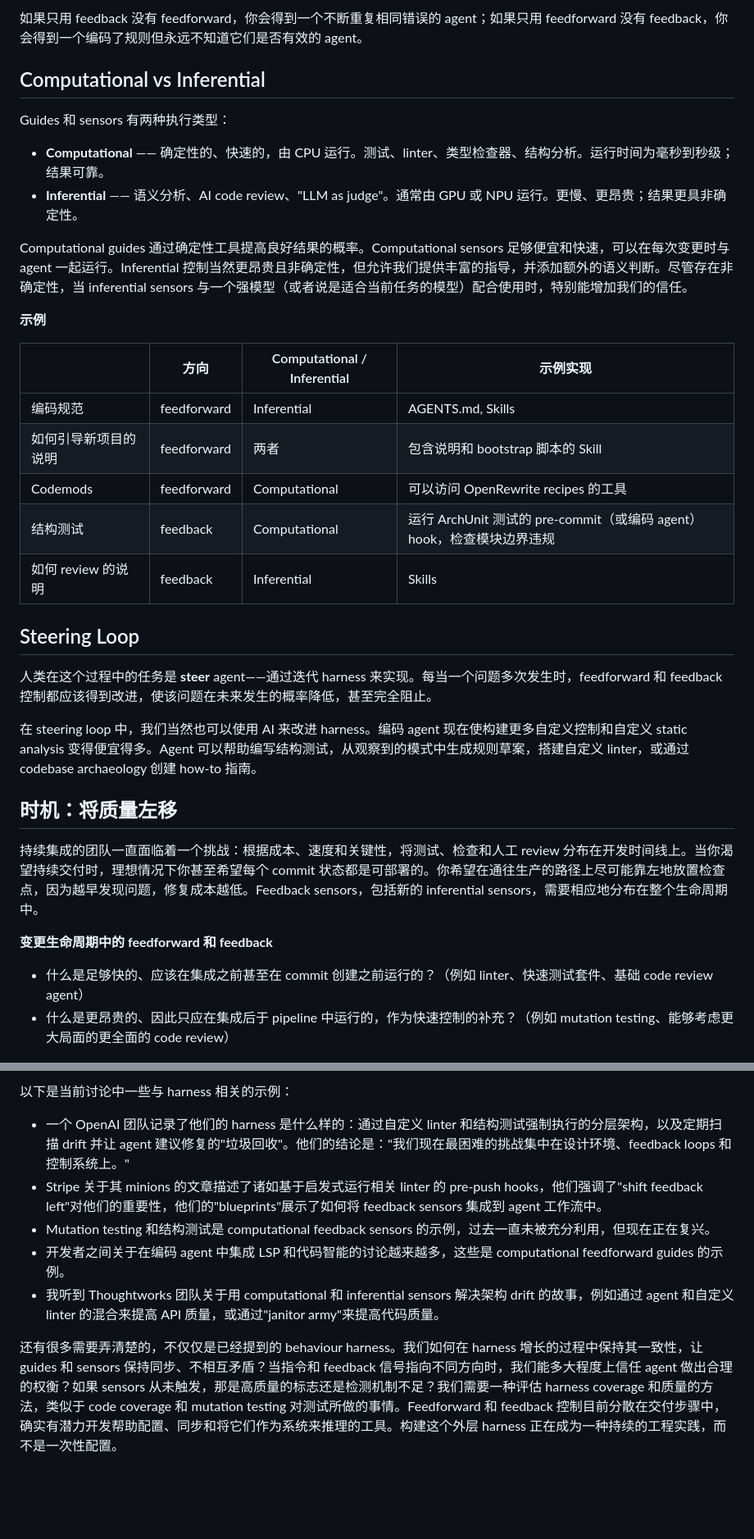
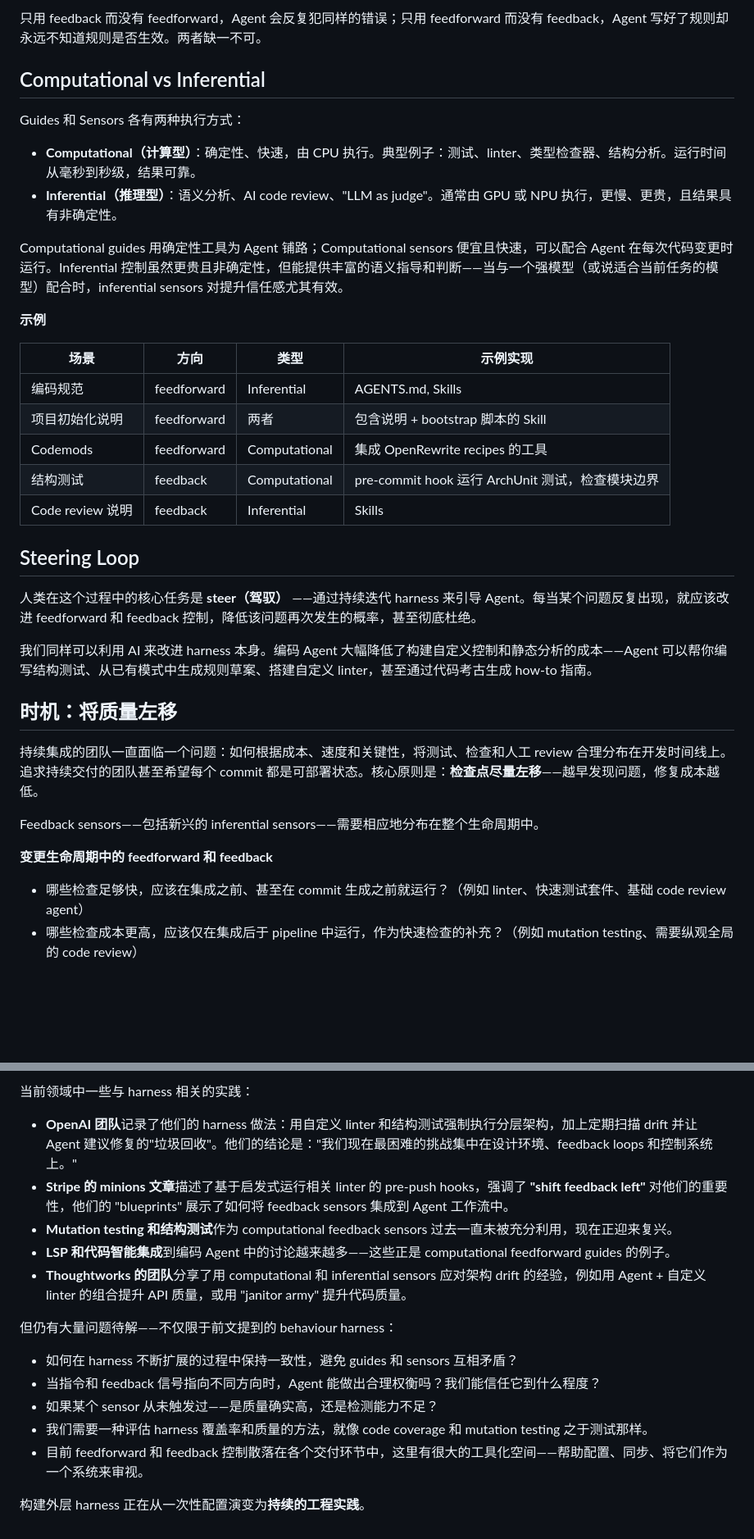
Before and after one commit to shoa-lin/shoa-site, a Markdown page: blogs/harness-engineering.md, 2 parts joined by grey strips. Shown at 82% size. GitHub-like rendering; blank space fills up the shorter version.

```diff
--- a/blogs/harness-engineering.md
+++ b/blogs/harness-engineering.md
@@ -29,39 +41,41 @@
 
-如果只用 feedback 没有 feedforward，你会得到一个不断重复相同错误的 agent；如果只用 feedforward 没有 feedback，你会得到一个编码了规则但永远不知道它们是否有效的 agent。
+只用 feedback 而没有 feedforward，Agent 会反复犯同样的错误；只用 feedforward 而没有 feedback，Agent 写好了规则却永远不知道规则是否生效。两者缺一不可。
 
 ## Computational vs Inferential
 
-Guides 和 sensors 有两种执行类型：
+Guides 和 Sensors 各有两种执行方式：
 
-- **Computational** —— 确定性的、快速的，由 CPU 运行。测试、linter、类型检查器、结构分析。运行时间为毫秒到秒级；结果可靠。
-- **Inferential** —— 语义分析、AI code review、"LLM as judge"。通常由 GPU 或 NPU 运行。更慢、更昂贵；结果更具非确定性。
+- **Computational（计算型）**：确定性、快速，由 CPU 执行。典型例子：测试、linter、类型检查器、结构分析。运行时间从毫秒到秒级，结果可靠。
+- **Inferential（推理型）**：语义分析、AI code review、"LLM as judge"。通常由 GPU 或 NPU 执行，更慢、更贵，且结果具有非确定性。
 
-Computational guides 通过确定性工具提高良好结果的概率。Computational sensors 足够便宜和快速，可以在每次变更时与 agent 一起运行。Inferential 控制当然更昂贵且非确定性，但允许我们提供丰富的指导，并添加额外的语义判断。尽管存在非确定性，当 inferential sensors 与一个强模型（或者说是适合当前任务的模型）配合使用时，特别能增加我们的信任。
+Computational guides 用确定性工具为 Agent 铺路；Computational sensors 便宜且快速，可以配合 Agent 在每次代码变更时运行。Inferential 控制虽然更贵且非确定性，但能提供丰富的语义指导和判断——当与一个强模型（或说适合当前任务的模型）配合时，inferential sensors 对提升信任感尤其有效。
 
 **示例**
 
-|  | 方向 | Computational / Inferential | 示例实现 |
+| 场景 | 方向 | 类型 | 示例实现 |
 | --- | --- | --- | --- |
 | 编码规范 | feedforward | Inferential | AGENTS.md, Skills |
-| 如何引导新项目的说明 | feedforward | 两者 | 包含说明和 bootstrap 脚本的 Skill |
-| Codemods | feedforward | Computational | 可以访问 OpenRewrite recipes 的工具 |
-| 结构测试 | feedback | Computational | 运行 ArchUnit 测试的 pre-commit（或编码 agent）hook，检查模块边界违规 |
-| 如何 review 的说明 | feedback | Inferential | Skills |
+| 项目初始化说明 | feedforward | 两者 | 包含说明 + bootstrap 脚本的 Skill |
+| Codemods | feedforward | Computational | 集成 OpenRewrite recipes 的工具 |
+| 结构测试 | feedback | Computational | pre-commit hook 运行 ArchUnit 测试，检查模块边界 |
+| Code review 说明 | feedback | Inferential | Skills |
 
 ## Steering Loop
 
-人类在这个过程中的任务是 **steer** agent——通过迭代 harness 来实现。每当一个问题多次发生时，feedforward 和 feedback 控制都应该得到改进，使该问题在未来发生的概率降低，甚至完全阻止。
+人类在这个过程中的核心任务是 **steer（驾驭）** ——通过持续迭代 harness 来引导 Agent。每当某个问题反复出现，就应该改进 feedforward 和 feedback 控制，降低该问题再次发生的概率，甚至彻底杜绝。
 
-在 steering loop 中，我们当然也可以使用 AI 来改进 harness。编码 agent 现在使构建更多自定义控制和自定义 static analysis 变得便宜得多。Agent 可以帮助编写结构测试，从观察到的模式中生成规则草案，搭建自定义 linter，或通过 codebase archaeology 创建 how-to 指南。
+我们同样可以利用 AI 来改进 harness 本身。编码 Agent 大幅降低了构建自定义控制和静态分析的成本——Agent 可以帮你编写结构测试、从已有模式中生成规则草案、搭建自定义 linter，甚至通过代码考古生成 how-to 指南。
 
 ## 时机：将质量左移
 
-持续集成的团队一直面临着一个挑战：根据成本、速度和关键性，将测试、检查和人工 review 分布在开发时间线上。当你渴望持续交付时，理想情况下你甚至希望每个 commit 状态都是可部署的。你希望在通往生产的路径上尽可能靠左地放置检查点，因为越早发现问题，修复成本越低。Feedback sensors，包括新的 inferential sensors，需要相应地分布在整个生命周期中。
+持续集成的团队一直面临一个问题：如何根据成本、速度和关键性，将测试、检查和人工 review 合理分布在开发时间线上。追求持续交付的团队甚至希望每个 commit 都是可部署状态。核心原则是：**检查点尽量左移**——越早发现问题，修复成本越低。
+
+Feedback sensors——包括新兴的 inferential sensors——需要相应地分布在整个生命周期中。
 
 **变更生命周期中的 feedforward 和 feedback**
 
-- 什么是足够快的、应该在集成之前甚至在 commit 创建之前运行的？（例如 linter、快速测试套件、基础 code review agent）
-- 什么是更昂贵的、因此只应在集成后于 pipeline 中运行的，作为快速控制的补充？（例如 mutation testing、能够考虑更大局面的更全面的 code review）
+- 哪些检查足够快，应该在集成之前、甚至在 commit 生成之前就运行？（例如 linter、快速测试套件、基础 code review agent）
+- 哪些检查成本更高，应该仅在集成后于 pipeline 中运行，作为快速检查的补充？（例如 mutation testing、需要纵观全局的 code review）
 
 ![变更生命周期中 feedforward 和 feedback 的示例](images/harness-engineering/harness-change-lifecycle-examples.png)
 
@@ -140,10 +159,18 @@ Harness 是试图将人类开发者经验带来的东西外化和明确化的尝
 
-以下是当前讨论中一些与 harness 相关的示例：
+当前领域中一些与 harness 相关的实践：
 
-- 一个 OpenAI 团队记录了他们的 harness 是什么样的：通过自定义 linter 和结构测试强制执行的分层架构，以及定期扫描 drift 并让 agent 建议修复的"垃圾回收"。他们的结论是："我们现在最困难的挑战集中在设计环境、feedback loops 和控制系统上。"
-- Stripe 关于其 minions 的文章描述了诸如基于启发式运行相关 linter 的 pre-push hooks，他们强调了"shift feedback left"对他们的重要性，他们的"blueprints"展示了如何将 feedback sensors 集成到 agent 工作流中。
-- Mutation testing 和结构测试是 computational feedback sensors 的示例，过去一直未被充分利用，但现在正在复兴。
-- 开发者之间关于在编码 agent 中集成 LSP 和代码智能的讨论越来越多，这些是 computational feedforward guides 的示例。
-- 我听到 Thoughtworks 团队关于用 computational 和 inferential sensors 解决架构 drift 的故事，例如通过 agent 和自定义 linter 的混合来提高 API 质量，或通过"janitor army"来提高代码质量。
+- **OpenAI 团队**记录了他们的 harness 做法：用自定义 linter 和结构测试强制执行分层架构，加上定期扫描 drift 并让 Agent 建议修复的"垃圾回收"。他们的结论是："我们现在最困难的挑战集中在设计环境、feedback loops 和控制系统上。"
+- **Stripe 的 minions 文章**描述了基于启发式运行相关 linter 的 pre-push hooks，强调了 **"shift feedback left"** 对他们的重要性，他们的 "blueprints" 展示了如何将 feedback sensors 集成到 Agent 工作流中。
+- **Mutation testing 和结构测试**作为 computational feedback sensors 过去一直未被充分利用，现在正迎来复兴。
+- **LSP 和代码智能集成**到编码 Agent 中的讨论越来越多——这些正是 computational feedforward guides 的例子。
+- **Thoughtworks 的团队**分享了用 computational 和 inferential sensors 应对架构 drift 的经验，例如用 Agent + 自定义 linter 的组合提升 API 质量，或用 "janitor army" 提升代码质量。
 
-还有很多需要弄清楚的，不仅仅是已经提到的 behaviour harness。我们如何在 harness 增长的过程中保持其一致性，让 guides 和 sensors 保持同步、不相互矛盾？当指令和 feedback 信号指向不同方向时，我们能多大程度上信任 agent 做出合理的权衡？如果 sensors 从未触发，那是高质量的标志还是检测机制不足？我们需要一种评估 harness coverage 和质量的方法，类似于 code coverage 和 mutation testing 对测试所做的事情。Feedforward 和 feedback 控制目前分散在交付步骤中，确实有潜力开发帮助配置、同步和将它们作为系统来推理的工具。构建这个外层 harness 正在成为一种持续的工程实践，而不是一次性配置。
+但仍有大量问题待解——不仅限于前文提到的 behaviour harness：
+
+- 如何在 harness 不断扩展的过程中保持一致性，避免 guides 和 sensors 互相矛盾？
+- 当指令和 feedback 信号指向不同方向时，Agent 能做出合理权衡吗？我们能信任它到什么程度？
+- 如果某个 sensor 从未触发过——是质量确实高，还是检测能力不足？
+- 我们需要一种评估 harness 覆盖率和质量的方法，就像 code coverage 和 mutation testing 之于测试那样。
+- 目前 feedforward 和 feedback 控制散落在各个交付环节中，这里有很大的工具化空间——帮助配置、同步、将它们作为一个系统来审视。
+
+构建外层 harness 正在从一次性配置演变为**持续的工程实践**。
```
Also changed, not shown: other parts of blogs/harness-engineering.md (+60 -43 lines).
